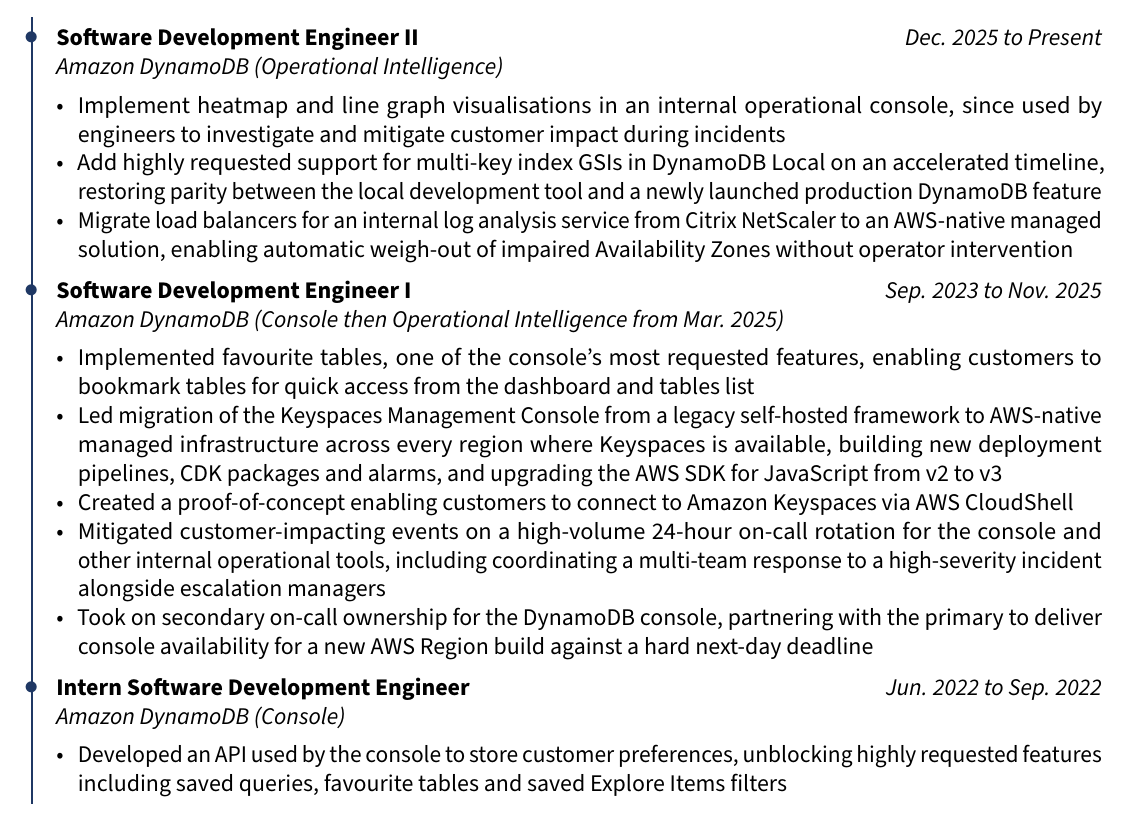
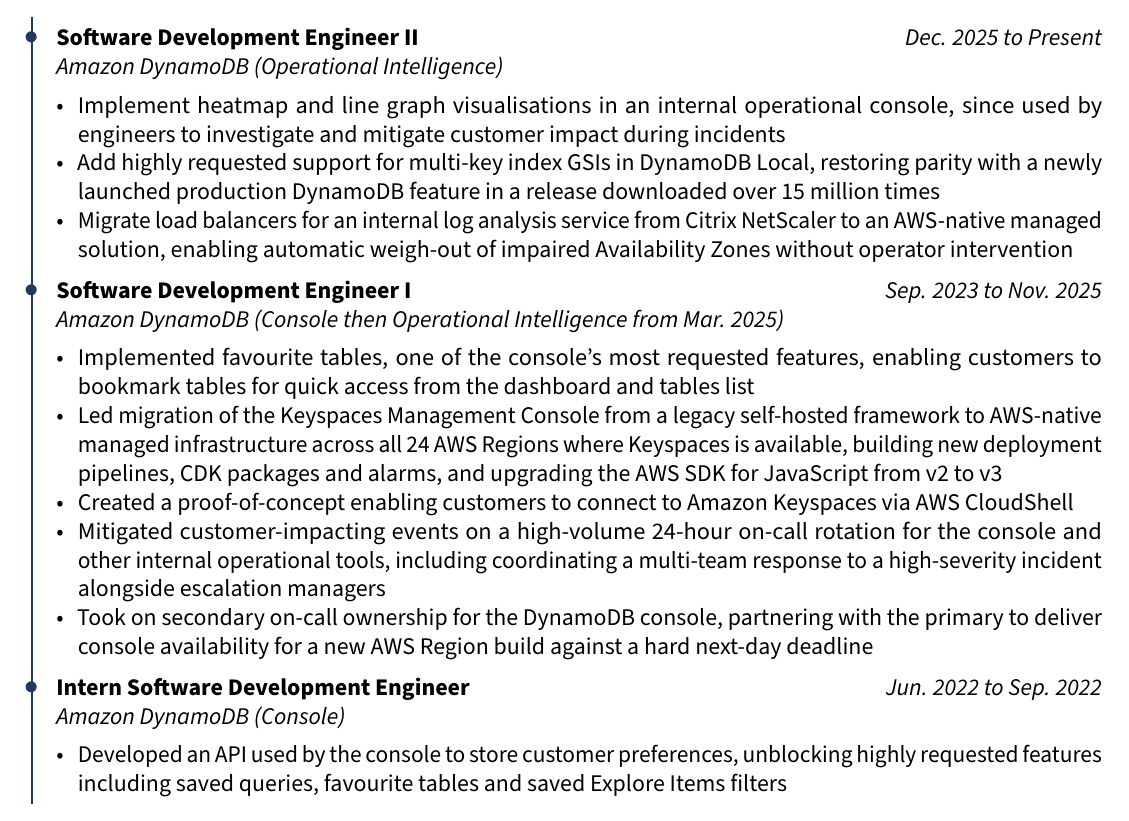
Before and after one commit to dwilson5817/resume, a LaTeX document (src/main.tex, which reads src/01-experience.tex): part of page 1 of 2, cut so that both start at the same text. Compiled offline with pdfLaTeX.

Commit message:
feat(resume): quantify DynamoDB Local release and Keyspaces migration
Add download figure (15M+, aggregate of public Docker Hub pulls plus
JAR/Maven) to the multi-key GSI bullet and the public region count (24)
to the Keyspaces migration bullet. Favourite-tables click rate and
on-call page volume deliberately excluded as internal telemetry.

```diff
--- a/src/01-experience.tex
+++ b/src/01-experience.tex
@@ -12,14 +12,14 @@
         \parbox{\textwidth}{\meta{Amazon DynamoDB (Operational Intelligence)}}
         \begin{itemize}[topsep=5pt]
             \item Implement heatmap and line graph visualisations in an internal operational console, since used by engineers to investigate and mitigate customer impact during incidents
-            \item Add highly requested support for multi-key index GSIs in DynamoDB Local on an accelerated timeline, restoring parity between the local development tool and a newly launched production DynamoDB feature
+            \item Add highly requested support for multi-key index GSIs in DynamoDB Local, restoring parity with a newly launched production DynamoDB feature in a release downloaded over 15 million times
             \item Migrate load balancers for an internal log analysis service from Citrix NetScaler to an AWS-native managed solution, enabling automatic weigh-out of impaired Availability Zones without operator intervention
         \end{itemize} \\
         & \textbf{Software Development Engineer I} \hfill \meta{Sep. 2023 to Nov. 2025}
         \parbox{\textwidth}{\meta{Amazon DynamoDB (Console then Operational Intelligence from Mar. 2025)}}
         \begin{itemize}[topsep=5pt]
             \item Implemented favourite tables, one of the console's most requested features, enabling customers to bookmark tables for quick access from the dashboard and tables list
-            \item Led migration of the Keyspaces Management Console from a legacy self-hosted framework to AWS-native managed infrastructure across every region where Keyspaces is available, building new deployment pipelines, CDK packages and alarms, and upgrading the AWS SDK for JavaScript from v2 to v3
+            \item Led migration of the Keyspaces Management Console from a legacy self-hosted framework to AWS-native managed infrastructure across all 24 AWS Regions where Keyspaces is available, building new deployment pipelines, CDK packages and alarms, and upgrading the AWS SDK for JavaScript from v2 to v3
             \item Created a proof-of-concept enabling customers to connect to Amazon Keyspaces via AWS CloudShell
             \item Mitigated customer-impacting events on a high-volume 24-hour on-call rotation for the console and other internal operational tools, including coordinating a multi-team response to a high-severity incident alongside escalation managers
             \item Took on secondary on-call ownership for the DynamoDB console, partnering with the primary to deliver console availability for a new AWS Region build against a hard next-day deadline
```
